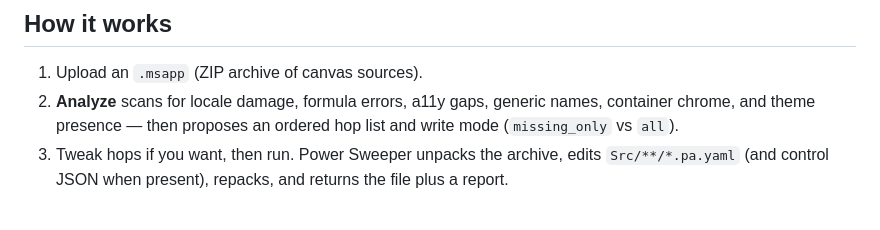
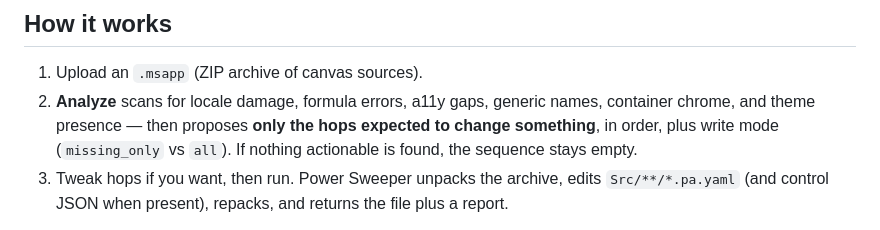
Before and after one commit to ScottBrooks4/power_sweeper, a Markdown page: README.md, the part around the change. Drawn GitHub-style.

Commit message:
Document that Analyze only recommends actionable hops
Co-authored-by: freementls <freementls@users.noreply.github.com>

```diff
--- a/README.md
+++ b/README.md
@@ -65,7 +65,7 @@ See [`samples/import_debug/from_plain/HOW_TO_TEST.txt`](samples/import_debug/fro
 ## How it works
 
 1. Upload an `.msapp` (ZIP archive of canvas sources).
-2. **Analyze** scans for locale damage, formula errors, a11y gaps, generic names, container chrome, and theme presence — then proposes an ordered hop list and write mode (`missing_only` vs `all`).
+2. **Analyze** scans for locale damage, formula errors, a11y gaps, generic names, container chrome, and theme presence — then proposes **only the hops expected to change something**, in order, plus write mode (`missing_only` vs `all`). If nothing actionable is found, the sequence stays empty.
 3. Tweak hops if you want, then run. Power Sweeper unpacks the archive, edits `Src/**/*.pa.yaml` (and control JSON when present), repacks, and returns the file plus a report.
 
 Order matters: the same hops in a different sequence can produce different results. There are no named “profiles” — only hops, detection, and optional CLI convenience chains in [`config/hop_chains/`](config/hop_chains/).
```
